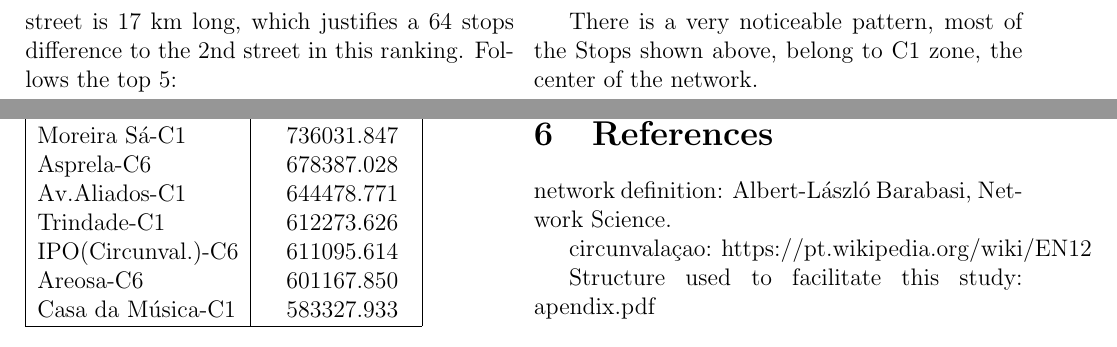
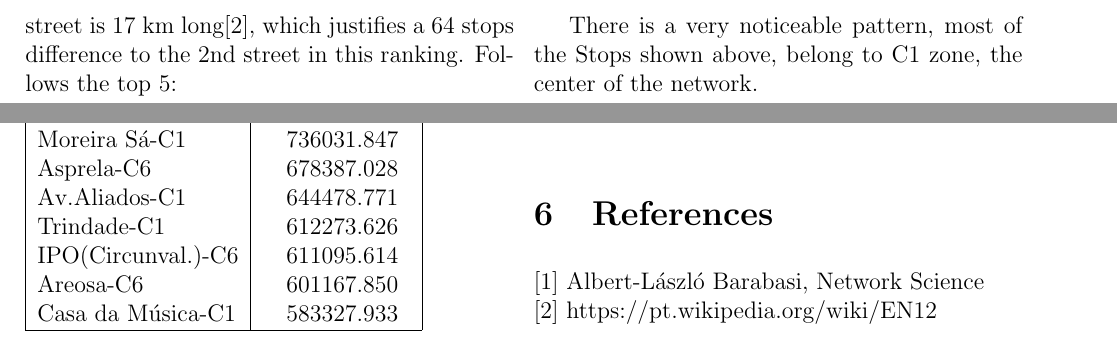
Before and after one commit to DBogas/IIC, a LaTeX document (report/report.tex): two parts of page 6 of 6, joined at a grey line, cut so that both start at the same text. Compiled offline with pdfLaTeX.

Commit message:
details added

```diff
--- a/report/report.tex
+++ b/report/report.tex
@@ -235,7 +235,7 @@ The second question raised in the Introduction section of this report was "Which
 Checking the Id's in the AllStops.txt file, we get, by ascending order:
 Carmo,Aliados,Bom Sucesso,Casa da Música in Boavista and Trindade topping the list.Keep in mind that line 200 in direction 0 and 200 in direction 1 are two differetn lines.
 
-In terms of streets, we want to know what is the street that holds the most stops. Checking the streetNodes.csv file and sorting by descending order the totalStops column, its verified that Estrada da circunvalação holds 86 stops. After some fact checking, it was verified that this street is 17 km long, which justifies a 64 stops difference to the 2nd street in this ranking. Follows the top 5:
+In terms of streets, we want to know what is the street that holds the most stops. Checking the streetNodes.csv file and sorting by descending order the totalStops column, its verified that Estrada da circunvalação holds 86 stops. After some fact checking, it was verified that this street is 17 km long[2], which justifies a 64 stops difference to the 2nd street in this ranking. Follows the top 5:
 \begin{center}
 \begin{tabular}[h]{|l|ll|}
 \hline
@@ -272,13 +272,8 @@ There is a very noticeable pattern, most of the Stops shown above, belong to C1
 	The results that we obtained colide with the reality.It was expected that the centre of Porto was the most busy zone of the entire network, and proof of that, is that C1 is the biggest zone,and most of it's Stops have the biggest Betweeness in the entire graph. The prior knowledge i had about the service this company provides, and the city itself, helped me as a "sanity check" as the data was processed. This study also allowed me to get a deeper understanding of Graph theory , and it's applications in real life situations.
 \section{References}
 
-network definition:
-Albert-László Barabasi, Network Science.
+[1] Albert-László Barabasi, Network Science\\[0pt]
+[2] https://pt.wikipedia.org/wiki/EN12
 
-circunvalaçao:
-https://pt.wikipedia.org/wiki/EN12
-
-Structure used to facilitate this study:
-apendix.pdf
 \end{multicols}
 \end{document}
```
Also changed, not shown: report/report.pdf, report/report.tex (2 more changed lines), 3 other files.
